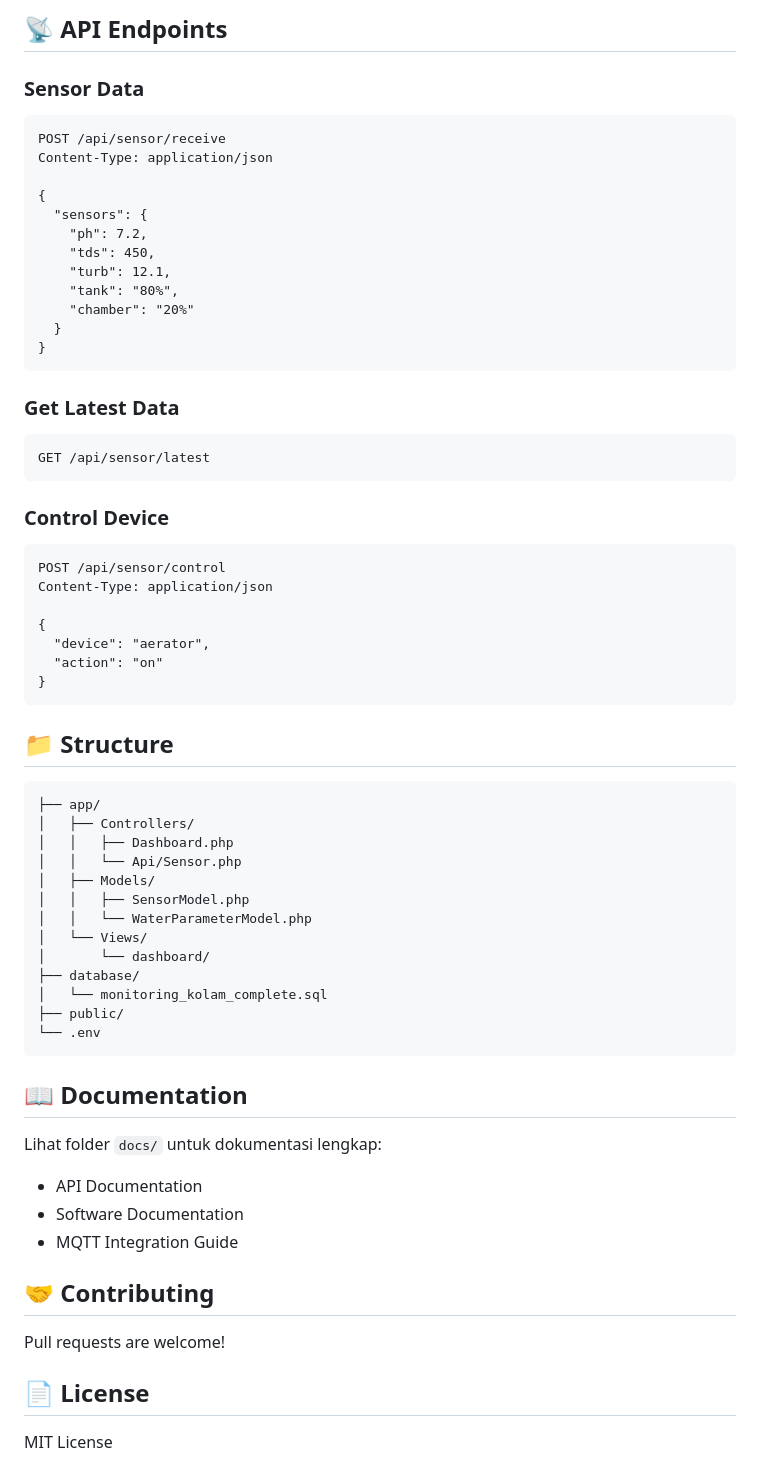
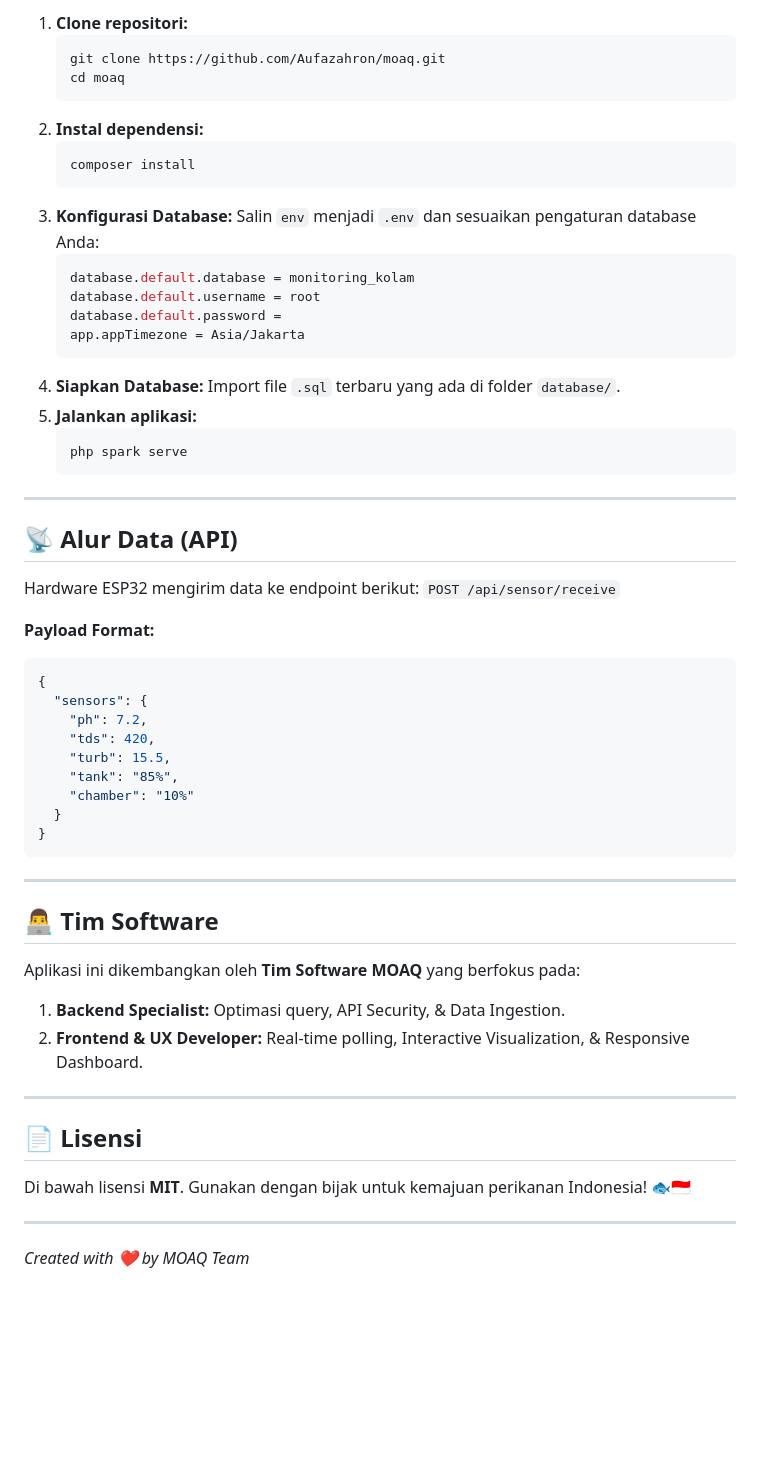
Before and after one commit to Aufazahron/moaq, a Markdown page: README.md, the part around one of its changes. Drawn GitHub-style; blank space fills up the shorter version.

````diff
--- a/README.md
+++ b/README.md
@@ -60,67 +46,59 @@ database.default.password =
 
-## 📡 API Endpoints
+1.  **Clone repositori:**
+    ```bash
+    git clone https://github.com/Aufazahron/moaq.git
+    cd moaq
+    ```
+2.  **Instal dependensi:**
+    ```bash
+    composer install
+    ```
+3.  **Konfigurasi Database:**
+    Salin `env` menjadi `.env` dan sesuaikan pengaturan database Anda:
+    ```env
+    database.default.database = monitoring_kolam
+    database.default.username = root
+    database.default.password =
+    app.appTimezone = Asia/Jakarta
+    ```
+4.  **Siapkan Database:**
+    Import file `.sql` terbaru yang ada di folder `database/`.
+5.  **Jalankan aplikasi:**
+    ```bash
+    php spark serve
+    ```
 
-### Sensor Data
-```http
-POST /api/sensor/receive
-Content-Type: application/json
+---
 
+## 📡 Alur Data (API)
+
+Hardware ESP32 mengirim data ke endpoint berikut:
+`POST /api/sensor/receive`
+
+**Payload Format:**
+```json
 {
   "sensors": {
     "ph": 7.2,
-    "tds": 450,
-    "turb": 12.1,
-    "tank": "80%",
-    "chamber": "20%"
+    "tds": 420,
+    "turb": 15.5,
+    "tank": "85%",
+    "chamber": "10%"
   }
 }
 ```
 
-### Get Latest Data
-```http
-GET /api/sensor/latest
-```
+---
 
-### Control Device
-```http
-POST /api/sensor/control
-Content-Type: application/json
+## 👨‍💻 Tim Software
+Aplikasi ini dikembangkan oleh **Tim Software MOAQ** yang berfokus pada:
+1.  **Backend Specialist:** Optimasi query, API Security, & Data Ingestion.
+2.  **Frontend & UX Developer:** Real-time polling, Interactive Visualization, & Responsive Dashboard.
 
-{
-  "device": "aerator",
-  "action": "on"
-}
-```
+---
 
-## 📁 Structure
+## 📄 Lisensi
+Di bawah lisensi **MIT**. Gunakan dengan bijak untuk kemajuan perikanan Indonesia! 🐟🇮🇩
 
-```
-├── app/
-│   ├── Controllers/
-│   │   ├── Dashboard.php
-│   │   └── Api/Sensor.php
-│   ├── Models/
-│   │   ├── SensorModel.php
-│   │   └── WaterParameterModel.php
-│   └── Views/
-│       └── dashboard/
-├── database/
-│   └── monitoring_kolam_complete.sql
-├── public/
-└── .env
-```
-
-## 📖 Documentation
-
-Lihat folder `docs/` untuk dokumentasi lengkap:
-- API Documentation
-- Software Documentation
-- MQTT Integration Guide
-
-## 🤝 Contributing
-
-Pull requests are welcome!
-
-## 📄 License
-
-MIT License
+---
+*Created with ❤️ by MOAQ Team*
````
Also changed, not shown: other parts of README.md (+31 -45 lines), public/assets/img/home.jpeg (added).
